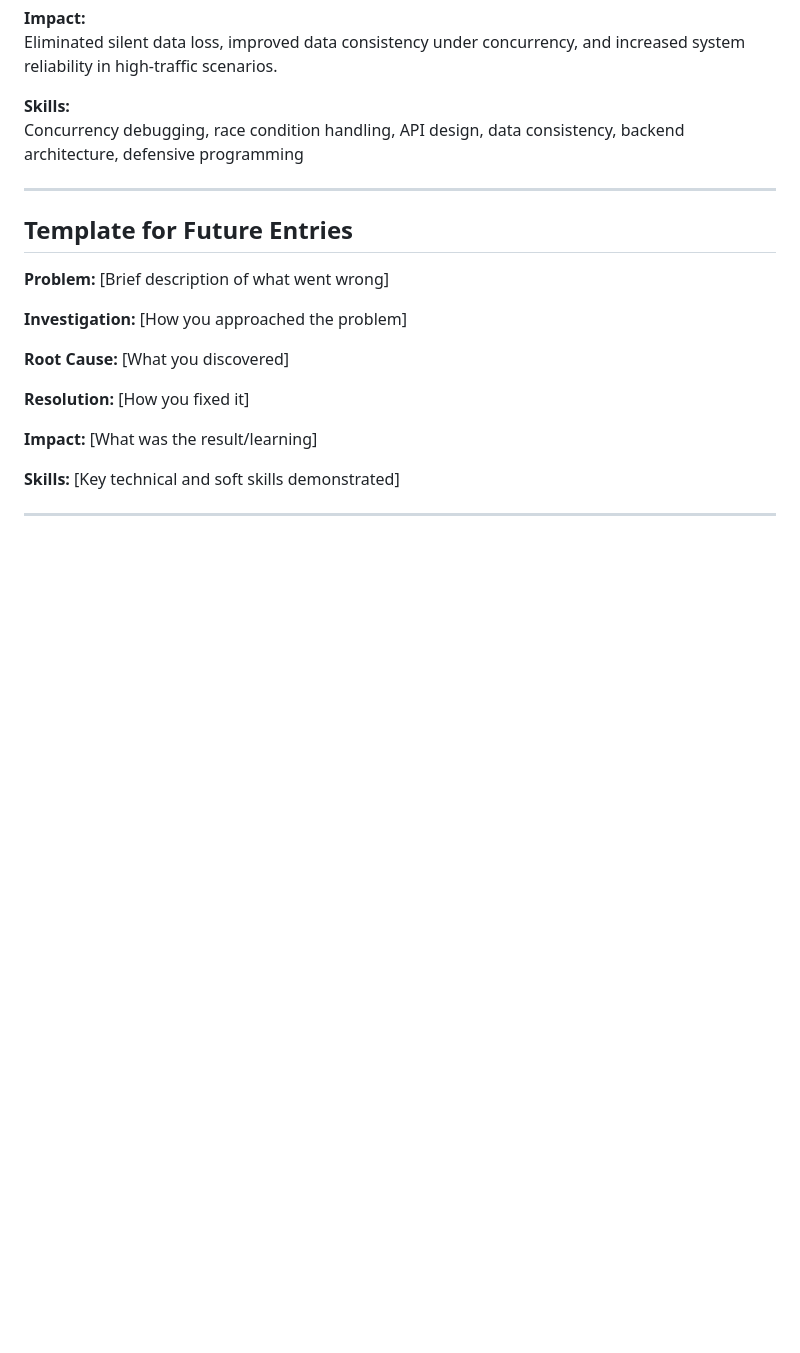
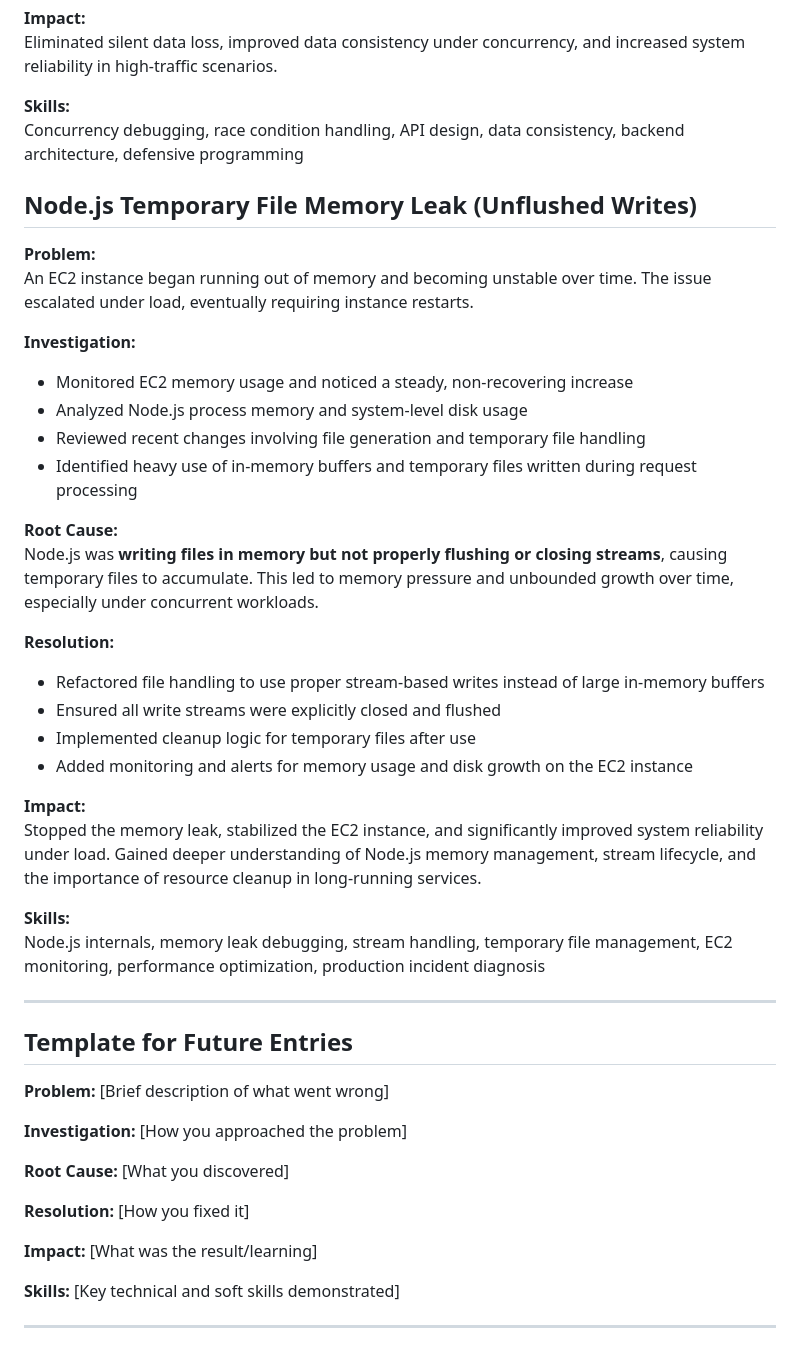
Before and after one commit to MohamedAljoke/__resumo__, a Markdown page: memory/work-experiences.md, the part around the change. Drawn GitHub-style; blank space fills up the shorter version.

```diff
--- a/work-experiences.md
+++ b/memory/work-experiences.md
@@ -109,6 +109,34 @@ Eliminated silent data loss, improved data consistency under concurrency, and in
 **Skills:**
 Concurrency debugging, race condition handling, API design, data consistency, backend architecture, defensive programming
 
+## Node.js Temporary File Memory Leak (Unflushed Writes)
+
+**Problem:**
+An EC2 instance began running out of memory and becoming unstable over time. The issue escalated under load, eventually requiring instance restarts.
+
+**Investigation:**
+
+- Monitored EC2 memory usage and noticed a steady, non-recovering increase
+- Analyzed Node.js process memory and system-level disk usage
+- Reviewed recent changes involving file generation and temporary file handling
+- Identified heavy use of in-memory buffers and temporary files written during request processing
+
+**Root Cause:**
+Node.js was **writing files in memory but not properly flushing or closing streams**, causing temporary files to accumulate. This led to memory pressure and unbounded growth over time, especially under concurrent workloads.
+
+**Resolution:**
+
+- Refactored file handling to use proper stream-based writes instead of large in-memory buffers
+- Ensured all write streams were explicitly closed and flushed
+- Implemented cleanup logic for temporary files after use
+- Added monitoring and alerts for memory usage and disk growth on the EC2 instance
+
+**Impact:**
+Stopped the memory leak, stabilized the EC2 instance, and significantly improved system reliability under load. Gained deeper understanding of Node.js memory management, stream lifecycle, and the importance of resource cleanup in long-running services.
+
+**Skills:**
+Node.js internals, memory leak debugging, stream handling, temporary file management, EC2 monitoring, performance optimization, production incident diagnosis
+
 ---
 
 ## Template for Future Entries
```
Also changed, not shown: memory/content-ideas.md (added, +288 -0 lines).
